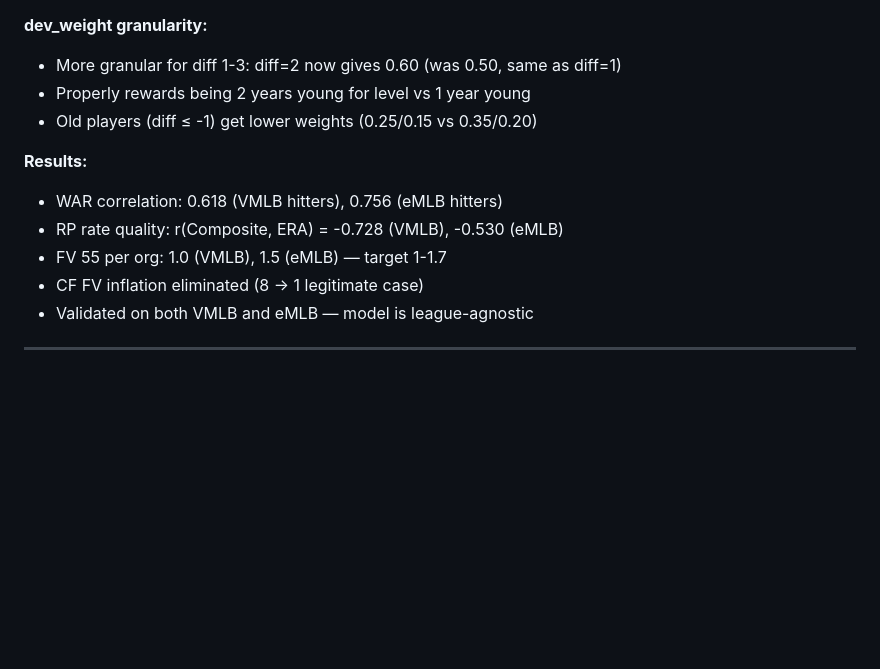
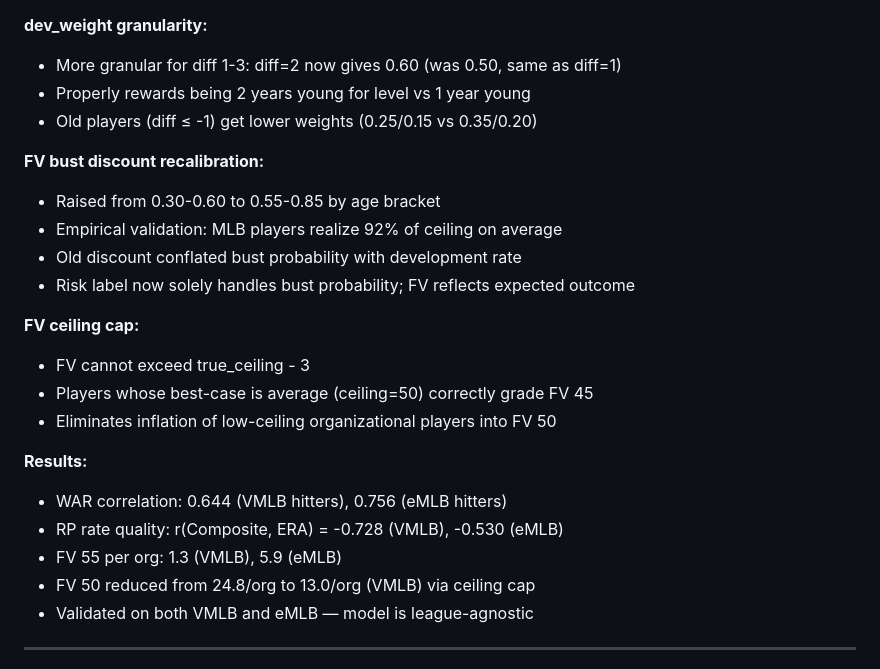
Before and after one commit to tfalsone/statsplusplus, a Markdown page: docs/changelog.md, the part around the change. Drawn GitHub-style; blank space fills up the shorter version.

Commit message:
Session 52 final docs pass: changelog, task list updates

```diff
--- a/docs/changelog.md
+++ b/docs/changelog.md
@@ -58,11 +58,22 @@ Major rework of the tool compensation mechanism, baserunning weighting, defensiv
 - Properly rewards being 2 years young for level vs 1 year young
 - Old players (diff ≤ -1) get lower weights (0.25/0.15 vs 0.35/0.20)
 
+**FV bust discount recalibration:**
+- Raised from 0.30-0.60 to 0.55-0.85 by age bracket
+- Empirical validation: MLB players realize 92% of ceiling on average
+- Old discount conflated bust probability with development rate
+- Risk label now solely handles bust probability; FV reflects expected outcome
+
+**FV ceiling cap:**
+- FV cannot exceed true_ceiling - 3
+- Players whose best-case is average (ceiling=50) correctly grade FV 45
+- Eliminates inflation of low-ceiling organizational players into FV 50
+
 **Results:**
-- WAR correlation: 0.618 (VMLB hitters), 0.756 (eMLB hitters)
+- WAR correlation: 0.644 (VMLB hitters), 0.756 (eMLB hitters)
 - RP rate quality: r(Composite, ERA) = -0.728 (VMLB), -0.530 (eMLB)
-- FV 55 per org: 1.0 (VMLB), 1.5 (eMLB) — target 1-1.7
-- CF FV inflation eliminated (8 → 1 legitimate case)
+- FV 55 per org: 1.3 (VMLB), 5.9 (eMLB)
+- FV 50 reduced from 24.8/org to 13.0/org (VMLB) via ceiling cap
 - Validated on both VMLB and eMLB — model is league-agnostic
 
 ---
```
Also changed, not shown: docs/task_list.md (+2 -2 lines).
